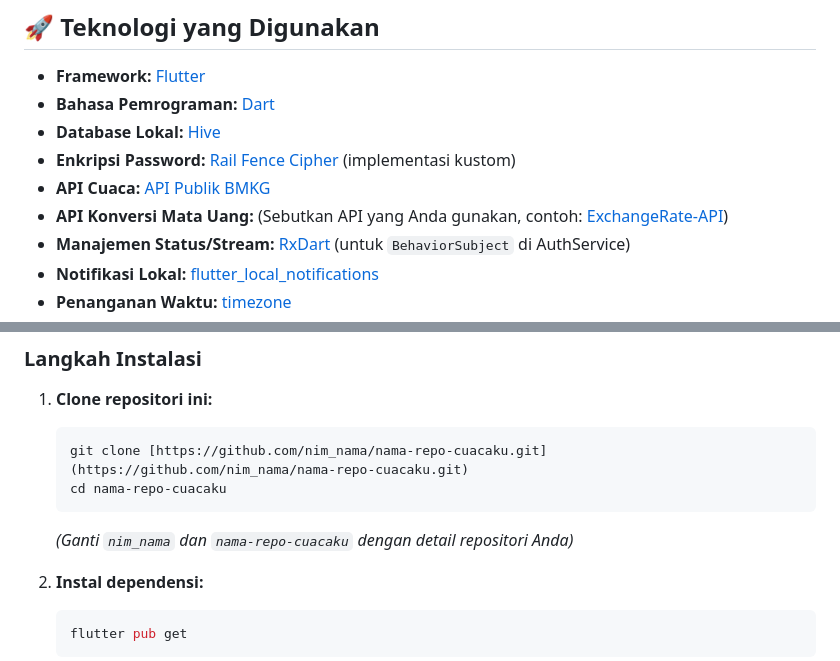
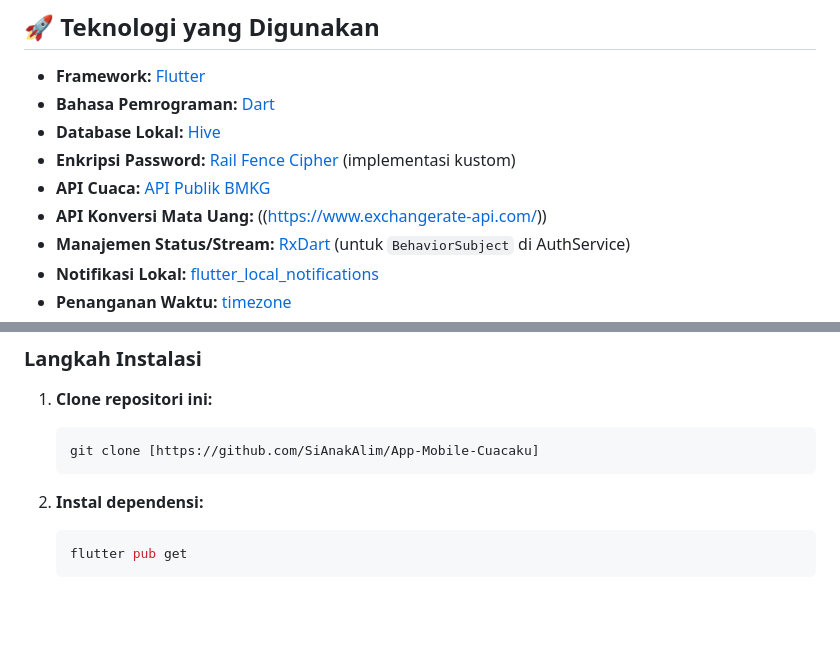
Before and after one commit to SiAnakAlim/App-Mobile-Cuacaku, a Markdown page: README.md, 2 parts joined by grey strips. Drawn GitHub-style; blank space fills up the shorter version.

````diff
--- a/README.md
+++ b/README.md
@@ -25,7 +25,7 @@ CuacaKu tidak hanya sekadar aplikasi cuaca, namun juga sebuah *tool* multifungsi
 * **Database Lokal:** [Hive](https://docs.hivedb.dev/)
 * **Enkripsi Password:** [Rail Fence Cipher](https://en.wikipedia.org/wiki/Rail_fence_cipher) (implementasi kustom)
 * **API Cuaca:** [API Publik BMKG](https://data.bmkg.go.id/)
-* **API Konversi Mata Uang:** (Sebutkan API yang Anda gunakan, contoh: [ExchangeRate-API](https://www.exchangerate-api.com/))
+* **API Konversi Mata Uang:** ((https://www.exchangerate-api.com/))
 * **Manajemen Status/Stream:** [RxDart](https://pub.dev/packages/rxdart) (untuk `BehaviorSubject` di AuthService)
 * **Notifikasi Lokal:** [flutter_local_notifications](https://pub.dev/packages/flutter_local_notifications)
 * **Penanganan Waktu:** [timezone](https://pub.dev/packages/timezone)
@@ -45,10 +45,9 @@ Ikuti langkah-langkah di bawah ini untuk menjalankan aplikasi CuacaKu di perangk
 
 1.  **Clone repositori ini:**
     ```bash
-    git clone [https://github.com/nim_nama/nama-repo-cuacaku.git](https://github.com/nim_nama/nama-repo-cuacaku.git)
-    cd nama-repo-cuacaku
+    git clone [https://github.com/SiAnakAlim/App-Mobile-Cuacaku]
     ```
-    *(Ganti `nim_nama` dan `nama-repo-cuacaku` dengan detail repositori Anda)*
+
 
 2.  **Instal dependensi:**
     ```bash
````
